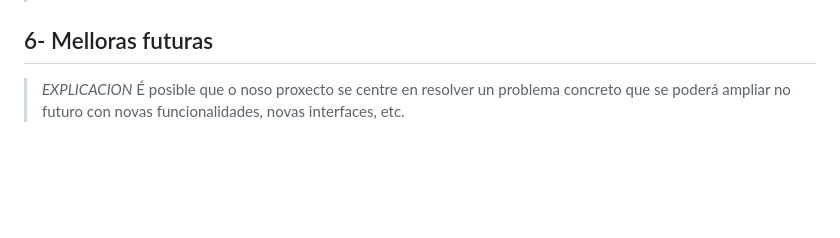
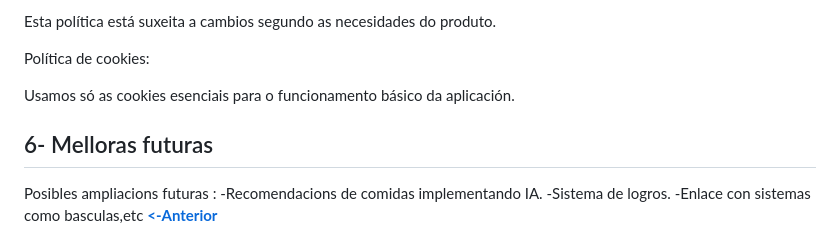
Before and after one commit to Camel-sudo/Proxecto-DAW-24-25-Diego-Monteor-Franco., a Markdown page: doc/templates/2_Analise.md, the part around the change printed below. Rendered like a GitHub page; blank space fills up the shorter version.

```diff
--- a/doc/templates/2_Analise.md
+++ b/doc/templates/2_Analise.md
@@ -59,6 +73,13 @@ Se é necesario algún hardware ou software adicional, deberá indicarse.
+Esta política está suxeita a cambios segundo as necesidades do produto.
+
+Política de cookies:
+
+  Usamos só as cookies esenciais para o funcionamento básico da aplicación.
 
 ## 6- Melloras futuras
 
-> *EXPLICACION* É posible que o noso proxecto se centre en resolver un problema concreto que se poderá ampliar no futuro con novas funcionalidades, novas interfaces, etc.
-
+Posibles ampliacions futuras :
+  -Recomendacions de comidas implementando IA.
+  -Sistema de logros.
+  -Enlace con sistemas como basculas,etc
 [**<-Anterior**](../../README.md)
```
Also changed, not shown: other parts of doc/templates/2_Analise.md (+46 -32 lines), doc/templates/1_Anteproxecto.md (+7 -11 lines).
